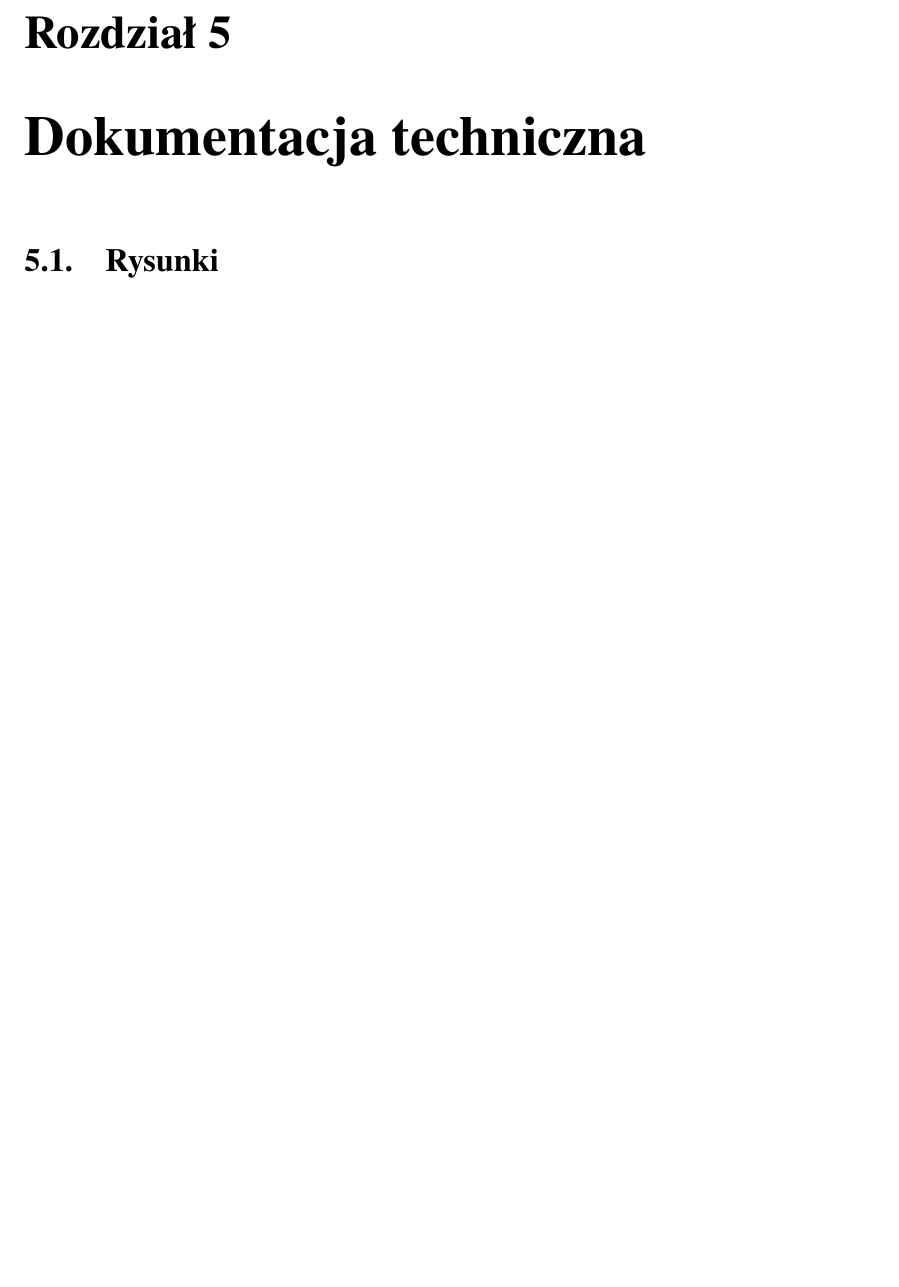
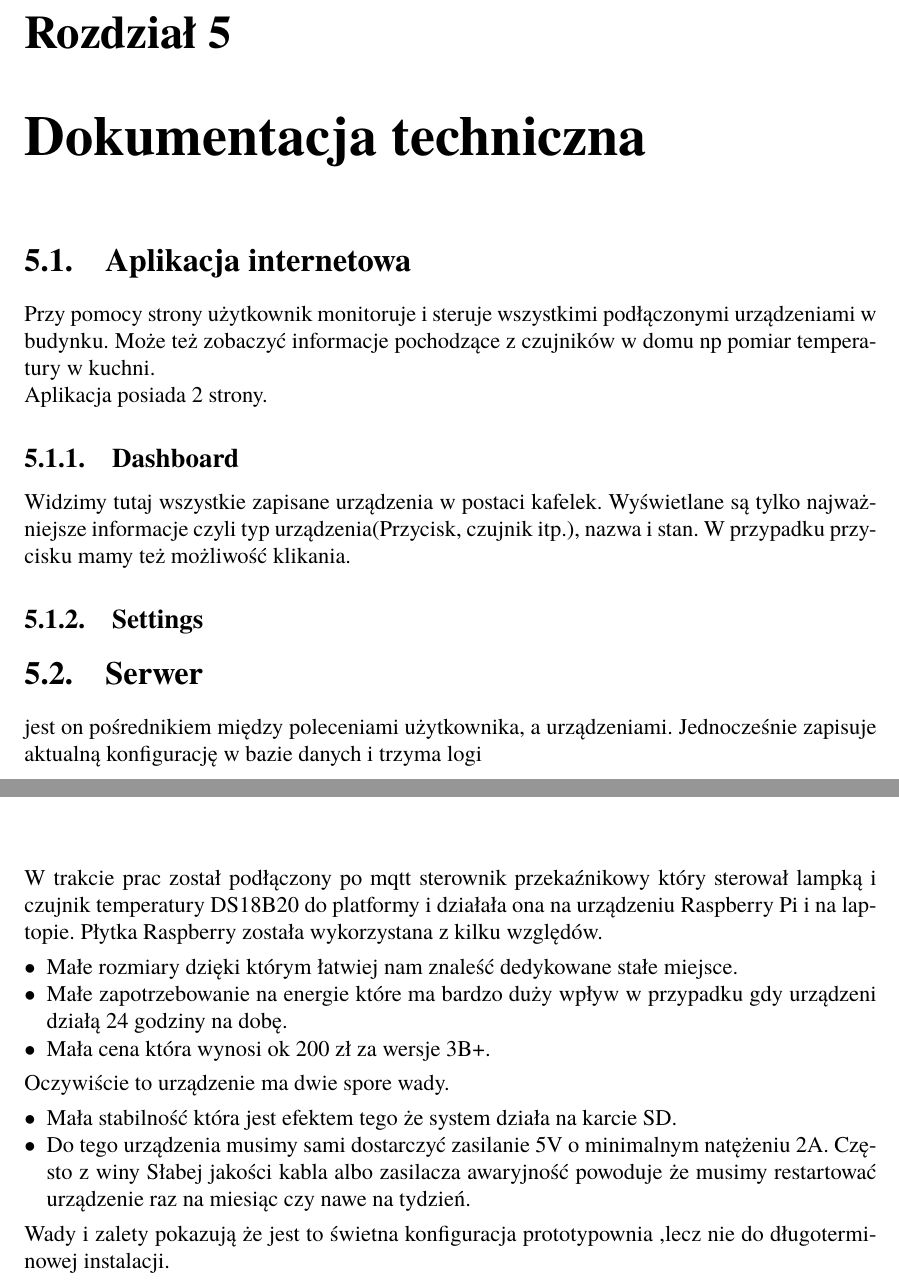
Before and after one commit to Lodzio/Praca-in-ynierska, a LaTeX book (Dyplom.tex, which reads rozdzial05.tex, rozdzial06.tex): part of page 11 of 14 before the commit and two parts of pages 11 and 12 of 14 after it, the two joined at a grey line, cut so that both start at the same text, the shorter picture padded with empty space. Compiled offline with pdfLaTeX.

Commit message:
new informations

```diff
--- a/rozdzial05.tex
+++ b/rozdzial05.tex
@@ -1,2 +1,9 @@
 \chapter{Dokumentacja techniczna}%
-\section{Rysunki}
+\section{Aplikacja internetowa}
+Przy pomocy strony użytkownik monitoruje i steruje wszystkimi podłączonymi urządzeniami w budynku. Może też zobaczyć informacje pochodzące z czujników w domu np pomiar temperatury w kuchni. \\
+Aplikacja posiada 2 strony.
+\subsection{Dashboard}
+Widzimy tutaj wszystkie zapisane urządzenia w postaci kafelek. Wyświetlane są tylko najważniejsze informacje czyli typ urządzenia(Przycisk, czujnik itp.), nazwa i stan. W przypadku przycisku mamy też możliwość klikania.
+\subsection{Settings}
+\section{Serwer}
+jest on pośrednikiem między poleceniami użytkownika, a urządzeniami. Jednocześnie zapisuje aktualną konfigurację w bazie danych i trzyma logi
--- a/rozdzial06.tex
+++ b/rozdzial06.tex
@@ -1 +1,13 @@
 \chapter{Przykłady działania}
+W trakcie prac został podłączony po mqtt sterownik przekaźnikowy który sterował lampką i czujnik temperatury DS18B20 do platformy i działała ona na urządzeniu Raspberry Pi i na laptopie. Płytka Raspberry została wykorzystana z kilku względów.
+\begin{itemize}
+    \item Małe rozmiary dzięki którym łatwiej nam znaleść dedykowane stałe miejsce.
+    \item Małe zapotrzebowanie na energie które ma bardzo duży wpływ w przypadku gdy urządzeni działą 24 godziny na dobę.
+    \item Mała cena która wynosi ok 200 zł za wersje 3B+.
+\end{itemize}
+Oczywiście to urządzenie ma dwie spore wady.
+\begin{itemize}
+    \item Mała stabilność która jest efektem tego że system działa na karcie SD.
+    \item Do tego urządzenia musimy sami dostarczyć zasilanie 5V o minimalnym natężeniu 2A. Często z winy Słabej jakości kabla albo zasilacza awaryjność powoduje że musimy restartować urządzenie raz na miesiąc czy nawe na tydzień.
+\end{itemize}
+Wady i zalety pokazują że jest to świetna konfiguracja prototypownia ,lecz nie do długoterminowej instalacji.
```
Also changed, not shown: rozdzial04.tex (+9 -2 lines).
